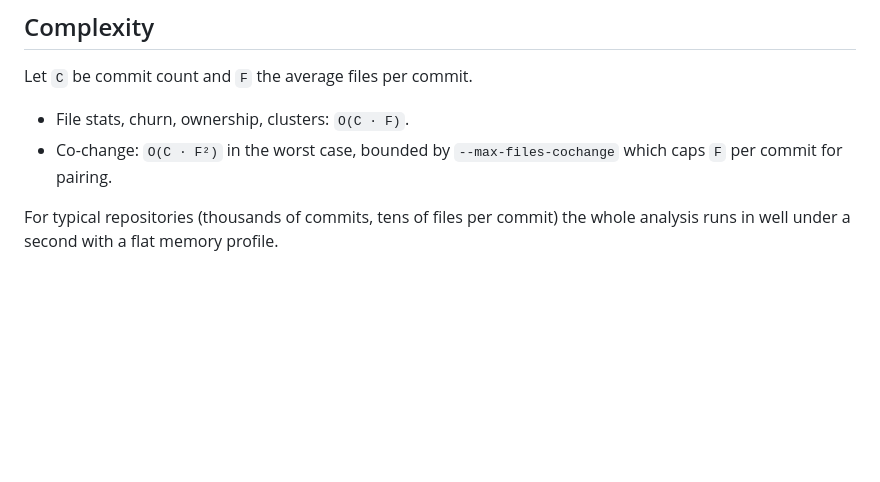
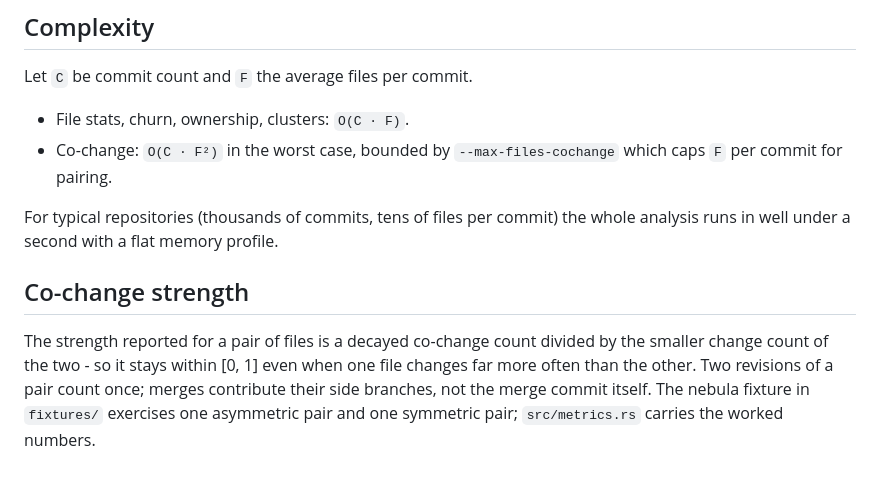
Before and after one commit to cirxineiaviegxas/RepoHelix, a Markdown page: docs/MODEL.md, the part around the change. GitHub-like rendering; blank space fills up the shorter version.

Commit message:
docs: spell out how the co-change strength is normalised
The issue asked how to threshold the score; the formula was only visible in src/metrics.rs. This writes it down with the bounds and the two fixture pairs it was checked against.

```diff
--- a/docs/MODEL.md
+++ b/docs/MODEL.md
@@ -185,3 +185,11 @@ Let `C` be commit count and `F` the average files per commit.
 
 For typical repositories (thousands of commits, tens of files per commit) the
 whole analysis runs in well under a second with a flat memory profile.
+
+## Co-change strength
+
+The strength reported for a pair of files is a decayed co-change count divided by the
+smaller change count of the two - so it stays within [0, 1] even when one file changes
+far more often than the other. Two revisions of a pair count once; merges contribute their
+side branches, not the merge commit itself. The nebula fixture in `fixtures/` exercises
+one asymmetric pair and one symmetric pair; `src/metrics.rs` carries the worked numbers.
```
